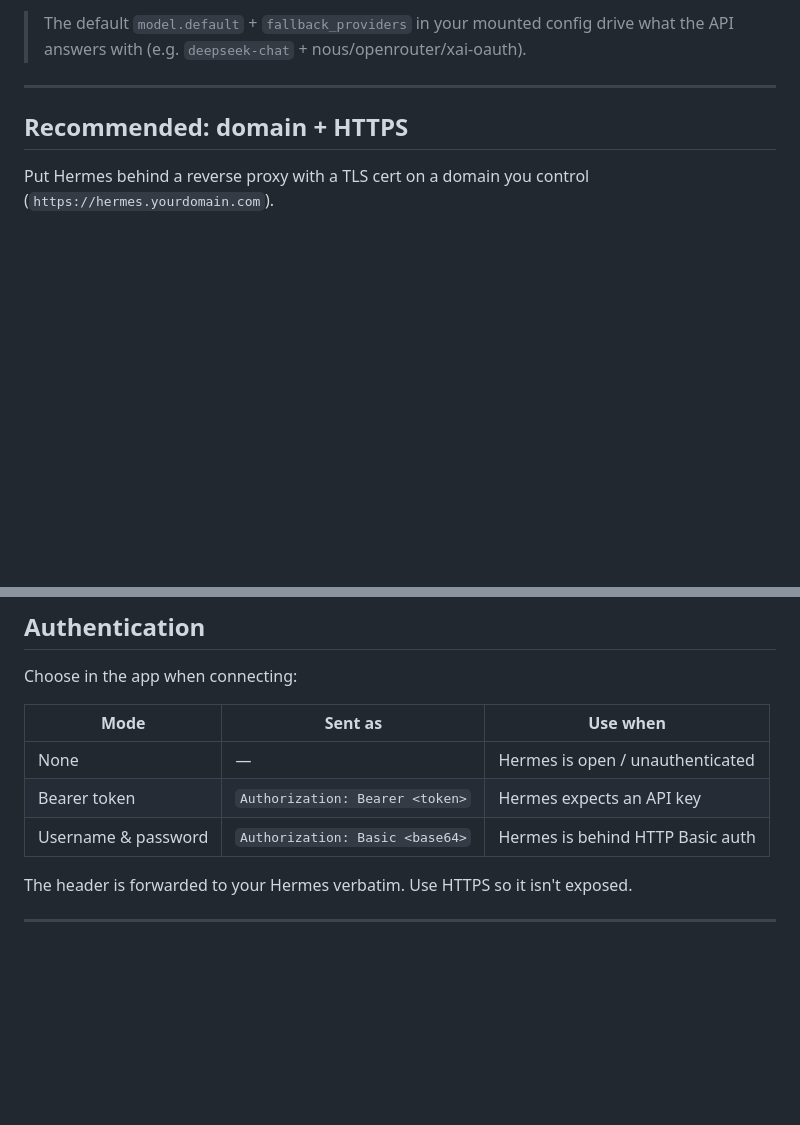
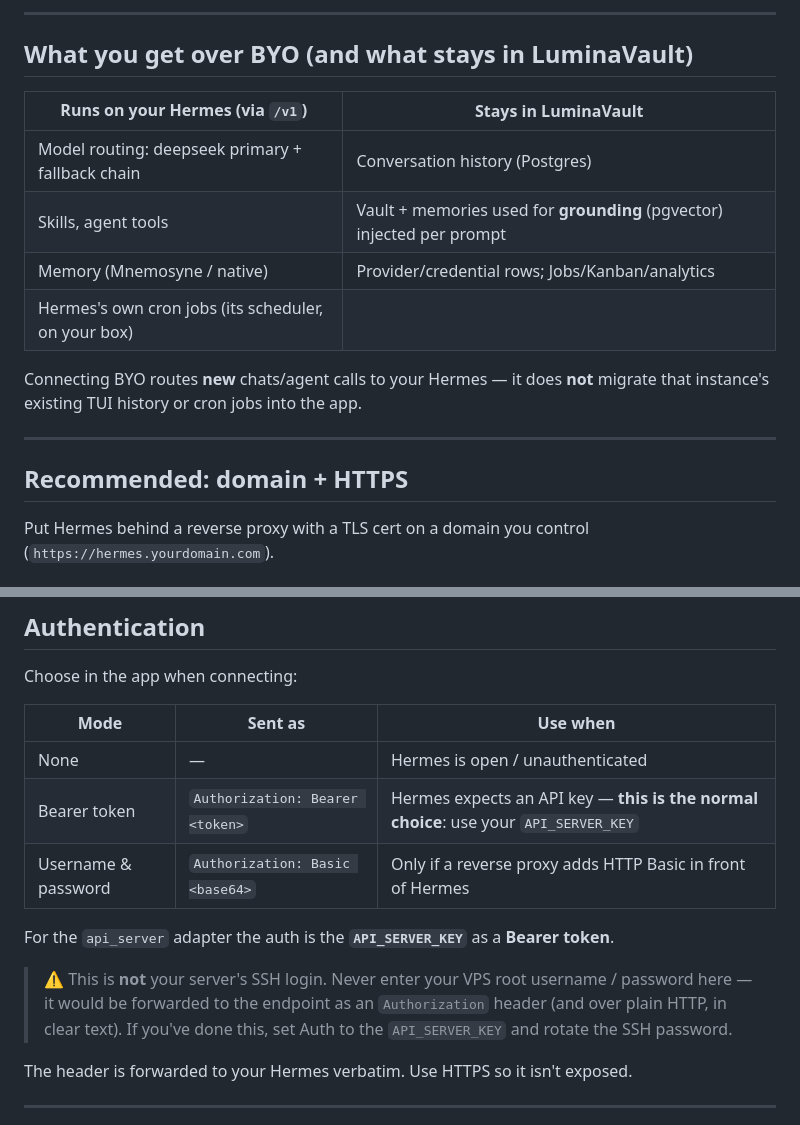
Before and after one commit to LuminaVault/LuminaVaultServer, a Markdown page: docs/byo-hermes.md, 2 parts joined by grey strips. GitHub-like rendering; blank space fills up the shorter version.

```diff
--- a/docs/byo-hermes.md
+++ b/docs/byo-hermes.md
@@ -79,6 +112,17 @@ If you get the **dashboard HTML** instead of JSON, you hit the web UI
 
-> The default `model.default` + `fallback_providers` in your mounted config drive
-> what the API answers with (e.g. `deepseek-chat` + nous/openrouter/xai-oauth).
+---
+
+## What you get over BYO (and what stays in LuminaVault)
+
+| Runs on **your** Hermes (via `/v1`) | Stays in **LuminaVault** |
+|---|---|
+| Model routing: deepseek primary + fallback chain | Conversation history (Postgres) |
+| Skills, agent tools | Vault + memories used for **grounding** (pgvector) injected per prompt |
+| Memory (Mnemosyne / native) | Provider/credential rows; Jobs/Kanban/analytics |
+| Hermes's own cron jobs (its scheduler, on your box) | |
+
+Connecting BYO routes **new** chats/agent calls to your Hermes — it does **not**
+migrate that instance's existing TUI history or cron jobs into the app.
 
 ---
 
@@ -202,8 +246,16 @@ Choose in the app when connecting:
 | Mode | Sent as | Use when |
 |------|---------|----------|
 | None | — | Hermes is open / unauthenticated |
-| Bearer token | `Authorization: Bearer <token>` | Hermes expects an API key |
-| Username & password | `Authorization: Basic <base64>` | Hermes is behind HTTP Basic auth |
+| Bearer token | `Authorization: Bearer <token>` | Hermes expects an API key — **this is the normal choice**: use your `API_SERVER_KEY` |
+| Username & password | `Authorization: Basic <base64>` | Only if a reverse proxy adds HTTP Basic in front of Hermes |
+
+For the `api_server` adapter the auth is the **`API_SERVER_KEY`** as a **Bearer
+token**.
+
+> ⚠️ This is **not** your server's SSH login. Never enter your VPS root username /
+> password here — it would be forwarded to the endpoint as an `Authorization`
+> header (and over plain HTTP, in clear text). If you've done this, set Auth to
+> the `API_SERVER_KEY` and rotate the SSH password.
 
 The header is forwarded to your Hermes verbatim. Use HTTPS so it isn't exposed.
 
```
Also changed, not shown: other parts of docs/byo-hermes.md (+53 -20 lines).
